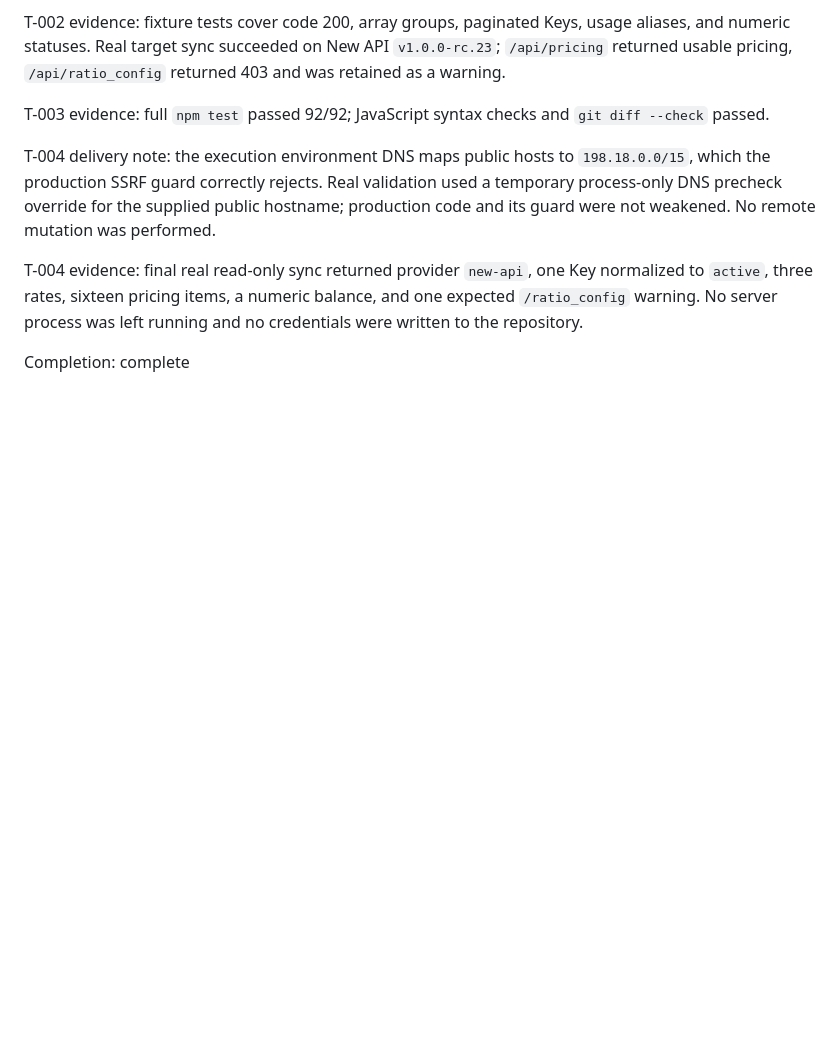
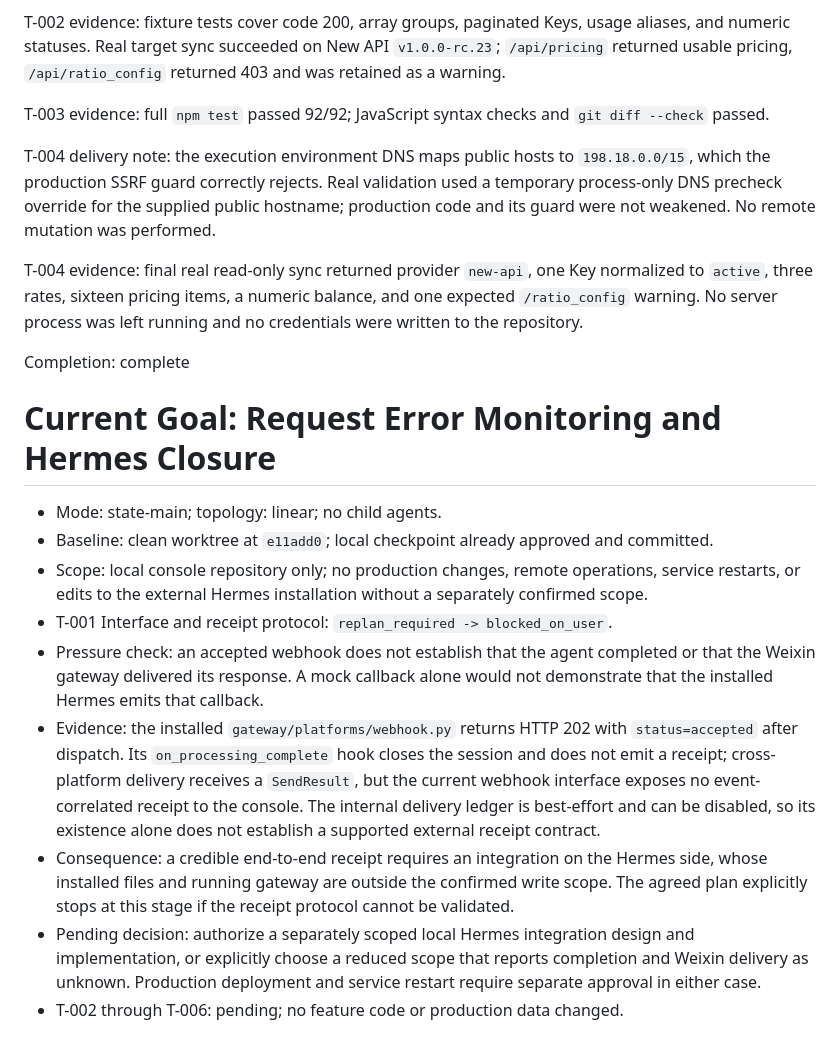
Before and after one commit to narutoFyy/sub2api-upstream-console, a Markdown page: WORK_STATE.md, the part around the change. Drawn GitHub-style; blank space fills up the shorter version.

Commit message:
checkpoint(pre-agent): record receipt investigation

```diff
--- a/WORK_STATE.md
+++ b/WORK_STATE.md
@@ -248,3 +248,15 @@ T-004 delivery note: the execution environment DNS maps public hosts to `198.18.
 T-004 evidence: final real read-only sync returned provider `new-api`, one Key normalized to `active`, three rates, sixteen pricing items, a numeric balance, and one expected `/ratio_config` warning. No server process was left running and no credentials were written to the repository.
 
 Completion: complete
+
+# Current Goal: Request Error Monitoring and Hermes Closure
+
+- Mode: state-main; topology: linear; no child agents.
+- Baseline: clean worktree at `e11add0`; local checkpoint already approved and committed.
+- Scope: local console repository only; no production changes, remote operations, service restarts, or edits to the external Hermes installation without a separately confirmed scope.
+- T-001 Interface and receipt protocol: `replan_required -> blocked_on_user`.
+- Pressure check: an accepted webhook does not establish that the agent completed or that the Weixin gateway delivered its response. A mock callback alone would not demonstrate that the installed Hermes emits that callback.
+- Evidence: the installed `gateway/platforms/webhook.py` returns HTTP 202 with `status=accepted` after dispatch. Its `on_processing_complete` hook closes the session and does not emit a receipt; cross-platform delivery receives a `SendResult`, but the current webhook interface exposes no event-correlated receipt to the console. The internal delivery ledger is best-effort and can be disabled, so its existence alone does not establish a supported external receipt contract.
+- Consequence: a credible end-to-end receipt requires an integration on the Hermes side, whose installed files and running gateway are outside the confirmed write scope. The agreed plan explicitly stops at this stage if the receipt protocol cannot be validated.
+- Pending decision: authorize a separately scoped local Hermes integration design and implementation, or explicitly choose a reduced scope that reports completion and Weixin delivery as unknown. Production deployment and service restart require separate approval in either case.
+- T-002 through T-006: pending; no feature code or production data changed.
```
